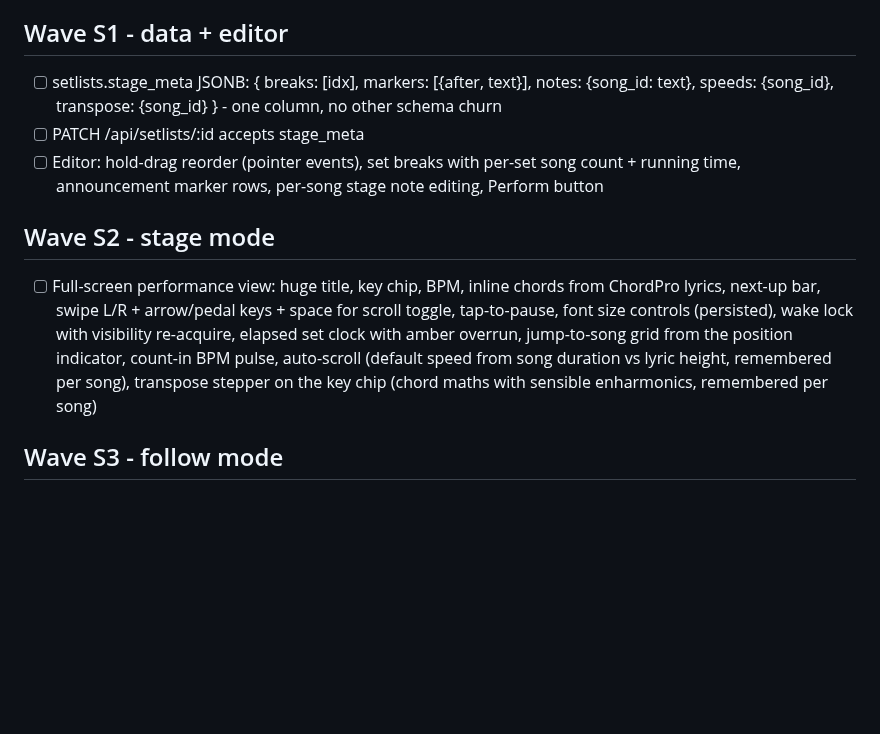
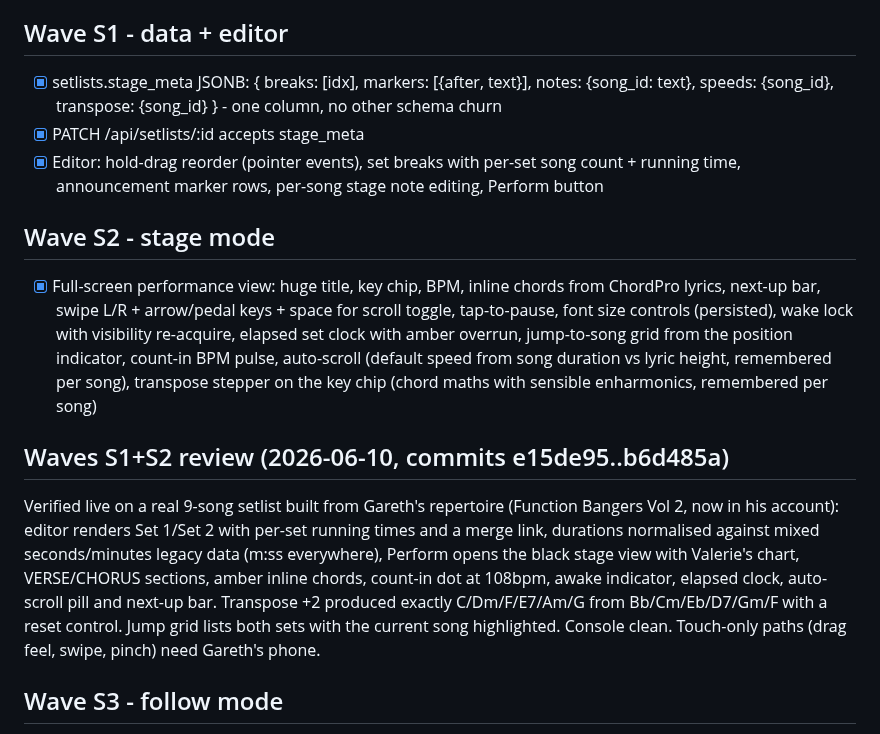
Before and after one commit to gazzgman69/trackmygigs, a Markdown page: tasks/todo.md, the part around the change. GitHub-like rendering; blank space fills up the shorter version.

Commit message:
docs: tick stage waves S1+S2 with review
Co-Authored-By: Claude Fable 5 <noreply@anthropic.com>

```diff
--- a/tasks/todo.md
+++ b/tasks/todo.md
@@ -7,17 +7,17 @@ speed), then follow mode as its own wave.
 
 ## Wave S1 - data + editor
 
-- [ ] setlists.stage_meta JSONB: { breaks: [idx], markers: [{after, text}],
+- [x] setlists.stage_meta JSONB: { breaks: [idx], markers: [{after, text}],
       notes: {song_id: text}, speeds: {song_id}, transpose: {song_id} } -
       one column, no other schema churn
-- [ ] PATCH /api/setlists/:id accepts stage_meta
-- [ ] Editor: hold-drag reorder (pointer events), set breaks with per-set
+- [x] PATCH /api/setlists/:id accepts stage_meta
+- [x] Editor: hold-drag reorder (pointer events), set breaks with per-set
       song count + running time, announcement marker rows, per-song stage
       note editing, Perform button
 
 ## Wave S2 - stage mode
 
-- [ ] Full-screen performance view: huge title, key chip, BPM, inline
+- [x] Full-screen performance view: huge title, key chip, BPM, inline
       chords from ChordPro lyrics, next-up bar, swipe L/R + arrow/pedal
       keys + space for scroll toggle, tap-to-pause, font size controls
       (persisted), wake lock with visibility re-acquire, elapsed set clock
@@ -25,6 +25,19 @@ speed), then follow mode as its own wave.
       count-in BPM pulse, auto-scroll (default speed from song duration vs
       lyric height, remembered per song), transpose stepper on the key chip
       (chord maths with sensible enharmonics, remembered per song)
+
+## Waves S1+S2 review (2026-06-10, commits e15de95..b6d485a)
+
+Verified live on a real 9-song setlist built from Gareth's repertoire
+(Function Bangers Vol 2, now in his account): editor renders Set 1/Set 2
+with per-set running times and a merge link, durations normalised
+against mixed seconds/minutes legacy data (m:ss everywhere), Perform
+opens the black stage view with Valerie's chart, VERSE/CHORUS sections,
+amber inline chords, count-in dot at 108bpm, awake indicator, elapsed
+clock, auto-scroll pill and next-up bar. Transpose +2 produced exactly
+C/Dm/F/E7/Am/G from Bb/Cm/Eb/D7/Gm/F with a reset control. Jump grid
+lists both sets with the current song highlighted. Console clean.
+Touch-only paths (drag feel, swipe, pinch) need Gareth's phone.
 
 ## Wave S3 - follow mode
 
```
